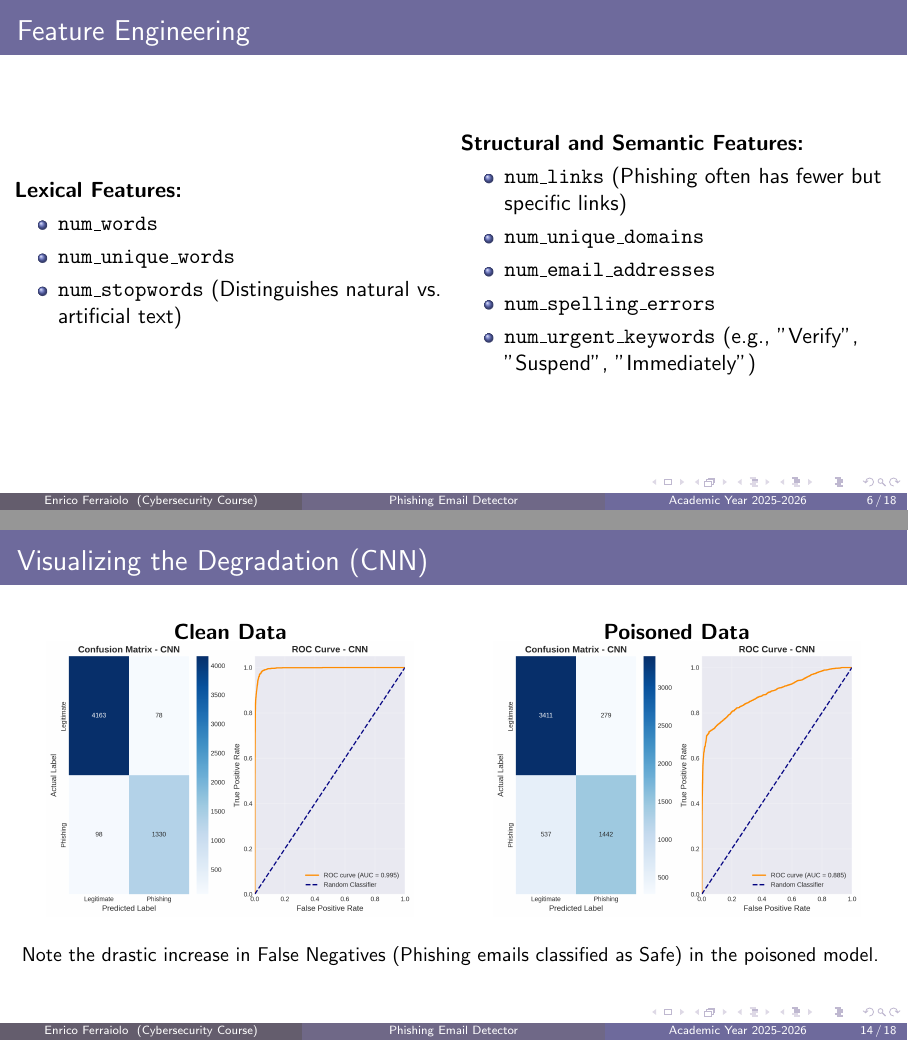
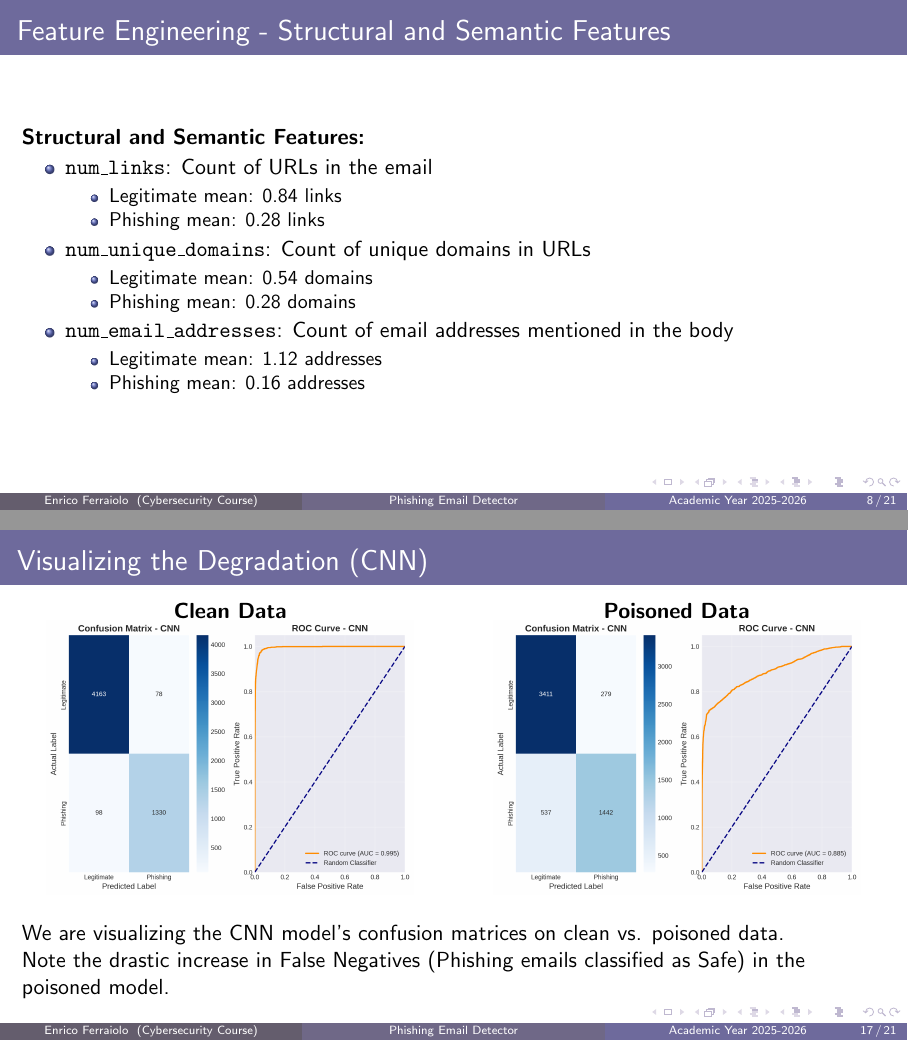
Before and after one commit to enricoferraiolo/PED, LaTeX slides (slideshow/main.tex): pages 6 and 14 of 18 before the commit and pages 8 and 17 of 21 after it, joined at a grey line. The pictures show the PDF file slideshow/main.pdf that the author committed with the source.

Commit message:
feat: update slides

```diff
--- a/slideshow/main.tex
+++ b/slideshow/main.tex
@@ -86,12 +84,9 @@
     \end{itemize}
 \end{frame}
 
-\begin{frame}{Feature Engineering}
+\begin{frame}{Feature Engineering - Lexical Features}
 
-    \begin{columns}
-        \column{0.5\textwidth}
     \textbf{Lexical Features:}
     \begin{itemize}
-            \item \texttt{num\_words}
-            \item \texttt{num\_unique\_words}
-            \item \texttt{num\_stopwords} (Distinguishes natural vs. artificial text)
+        \item \texttt{num\_words}: Total word count in the email body
+        \begin{itemize}
@@ -98,0 +97,4 @@
+        \begin{itemize}
+            \item Legitimate mean: 150 words
+            \item Phishing mean: 141 words
+        \end{itemize}
@@ -99,17 +105,45 @@
+        \end{itemize}
+    \end{itemize}
+\end{frame}
 
-        \column{0.5\textwidth}
+\begin{frame}{Feature Engineering - Structural and Semantic Features}
+
     \textbf{Structural and Semantic Features:}
     \begin{itemize}
-            \item \texttt{num\_links} (Phishing often has fewer but specific links)
-            \item \texttt{num\_unique\_domains}
-            \item \texttt{num\_email\_addresses}
-            \item \texttt{num\_spelling\_errors}
-            \item \texttt{num\_urgent\_keywords} (e.g., "Verify", "Suspend", "Immediately")
+        \item \texttt{num\_links}: Count of URLs in the email
+        \begin{itemize}
+            \item Legitimate mean: 0.84 links
+            \item Phishing mean: 0.28 links
         \end{itemize}
-    \end{columns}
+        \item \texttt{num\_unique\_domains}: Count of unique domains in URLs
+        \begin{itemize}
+            \item Legitimate mean: 0.54 domains
+            \item Phishing mean: 0.28 domains
+        \end{itemize}
+        \item \texttt{num\_email\_addresses}: Count of email addresses mentioned in the body
+        \begin{itemize}
+            \item Legitimate mean: 1.12 addresses
+            \item Phishing mean: 0.16 addresses
+        \end{itemize}
+    \end{itemize}
 \end{frame}
 
-% -----------------------------------------------------------------------------
+\begin{frame}{Feature Engineering - Structural and Semantic Features}
+
+    \begin{itemize}
+        \item \texttt{num\_spelling\_errors}: Count of misspelled words
+        \begin{itemize}
+            \item Legitimate mean: 5.58 errors
+            \item Phishing mean: 6.83 errors
+        \end{itemize}
+        \item \texttt{num\_urgent\_keywords}: Count of urgency-related words (e.g., "urgent", "immediately")
+        \begin{itemize}
+            \item Legitimate mean: 0.53 keywords
+            \item Phishing mean: 0.79 keywords
+        \end{itemize}
+    \end{itemize}
+\end{frame}
+
+
 % Framework and Models
-% -----------------------------------------------------------------------------
 \section{Model Framework}
@@ -272,7 +298,9 @@
     \end{columns}
 
     \vspace{0.5cm}
-    \small Note the drastic increase in False Negatives (Phishing emails classified as Safe) in the poisoned model.
+    We are visualizing the CNN model's confusion matrices on clean vs. poisoned data.
+
+    Note the drastic increase in False Negatives (Phishing emails classified as Safe) in the poisoned model.
 \end{frame}
 
 \begin{frame}{ROC Curves Comparison (Poisoned)}
```
Also changed, not shown: slideshow/main.pdf, slideshow/main.tex (84 more changed lines). Lines whose indentation alone changed are shown as unchanged.
